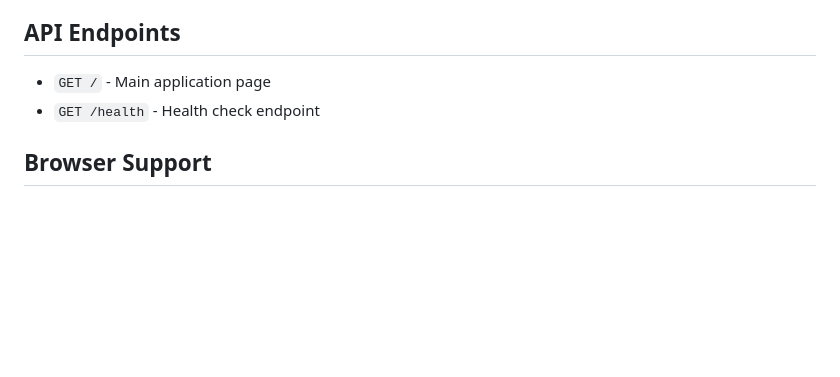
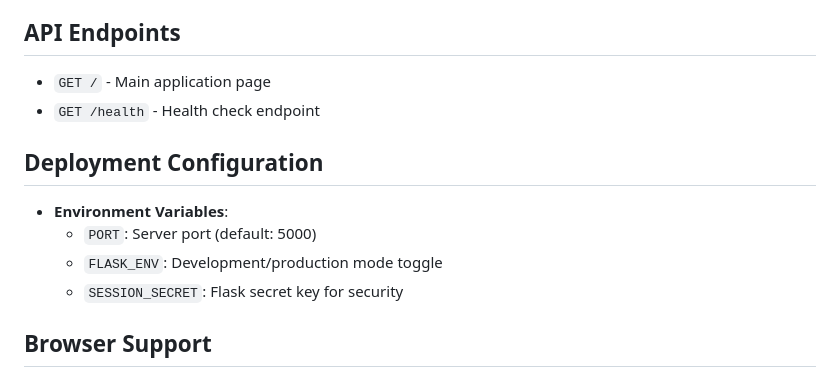
Before and after one commit to Reaishma/Help-Genie, a Markdown page: README.md, the part around one of its changes. Drawn GitHub-style; blank space fills up the shorter version.

```diff
--- a/README.md
+++ b/README.md
@@ -145,6 +178,12 @@ Note: The HTML is served as a static file (not as a Jinja2 template) to preserve
 - `GET /` - Main application page
 - `GET /health` - Health check endpoint
 
+## Deployment Configuration
+- **Environment Variables**:
+  - `PORT`: Server port (default: 5000)
+  - `FLASK_ENV`: Development/production mode toggle
+  - `SESSION_SECRET`: Flask secret key for security
+
 ## Browser Support
 
 - Chrome (recommended)
```
Also changed, not shown: other parts of README.md (+35 -2 lines).
